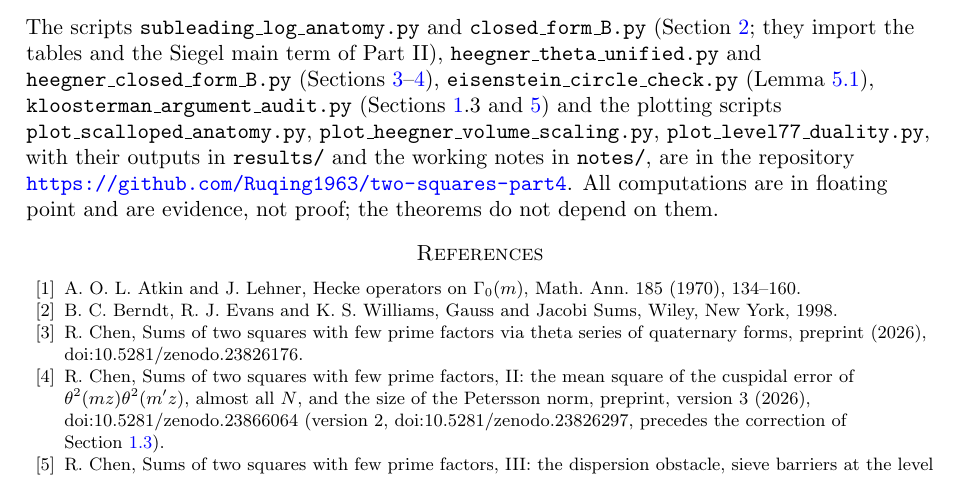
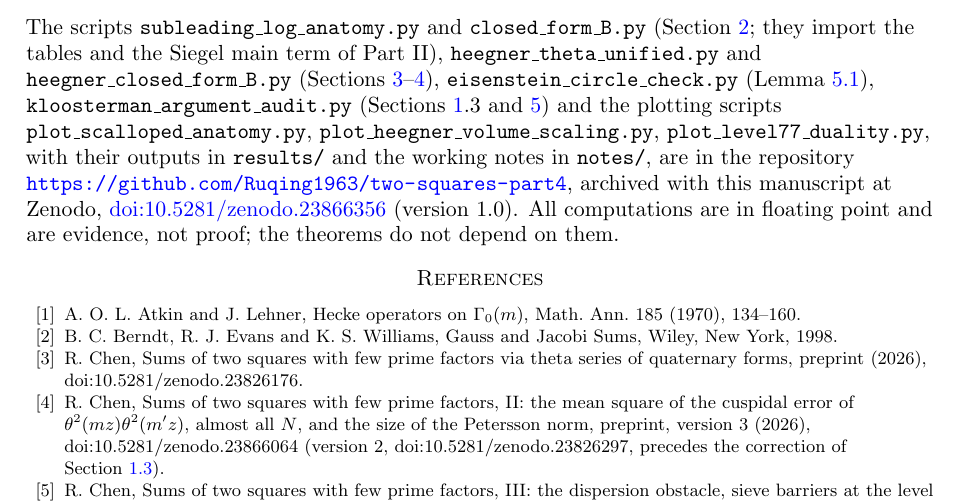
Before and after one commit to Ruqing1963/two-squares-part4, a LaTeX paper (paper/two_squares_part4.tex): part of page 22 of 23, cut so that both start at the same text. Compiled offline with pdfLaTeX.

Commit message:
Version 1.0 archive: reserved DOI 10.5281/zenodo.23866356 in the paper (Data and code), README badge and CITATION.cff

```diff
--- a/paper/two_squares_part4.tex
+++ b/paper/two_squares_part4.tex
@@ -562,7 +562,7 @@ The problem of Parts I--IV, $N=n+(N-n)$ with both summands norms from an imagina
 
 \section*{Data and code}
 {\raggedright
-The scripts \texttt{subleading\_log\_anatomy.py} and \texttt{closed\_form\_B.py} (Section~\ref{sec:scallop}; they import the tables and the Siegel main term of Part~II), \texttt{heegner\_theta\_unified.py} and \texttt{heegner\_closed\_form\_B.py} (Sections~\ref{sec:heegner}--\ref{sec:num}), \texttt{eisenstein\_circle\_check.py} (Lemma~\ref{lem:circle3}), \texttt{kloosterman\_argument\_audit.py} (Sections~\ref{sec:intro}.3 and \ref{sec:eis}) and the plotting scripts \texttt{plot\_scalloped\_anatomy.py}, \texttt{plot\_heegner\_volume\_scaling.py}, \texttt{plot\_level77\_duality.py}, with their outputs in \texttt{results/} and the working notes in \texttt{notes/}, are in the repository \url{https://github.com/Ruqing1963/two-squares-part4}. All computations are in floating point and are evidence, not proof; the theorems do not depend on them.
+The scripts \texttt{subleading\_log\_anatomy.py} and \texttt{closed\_form\_B.py} (Section~\ref{sec:scallop}; they import the tables and the Siegel main term of Part~II), \texttt{heegner\_theta\_unified.py} and \texttt{heegner\_closed\_form\_B.py} (Sections~\ref{sec:heegner}--\ref{sec:num}), \texttt{eisenstein\_circle\_check.py} (Lemma~\ref{lem:circle3}), \texttt{kloosterman\_argument\_audit.py} (Sections~\ref{sec:intro}.3 and \ref{sec:eis}) and the plotting scripts \texttt{plot\_scalloped\_anatomy.py}, \texttt{plot\_heegner\_volume\_scaling.py}, \texttt{plot\_level77\_duality.py}, with their outputs in \texttt{results/} and the working notes in \texttt{notes/}, are in the repository \url{https://github.com/Ruqing1963/two-squares-part4}, archived with this manuscript at Zenodo, \href{https://doi.org/10.5281/zenodo.23866356}{doi:10.5281/zenodo.23866356} (version 1.0). All computations are in floating point and are evidence, not proof; the theorems do not depend on them.
 \par}
 
 \begin{thebibliography}{99}\raggedright
```
Also changed, not shown: README.md, paper/two_squares_part4.pdf, 1 other file.
